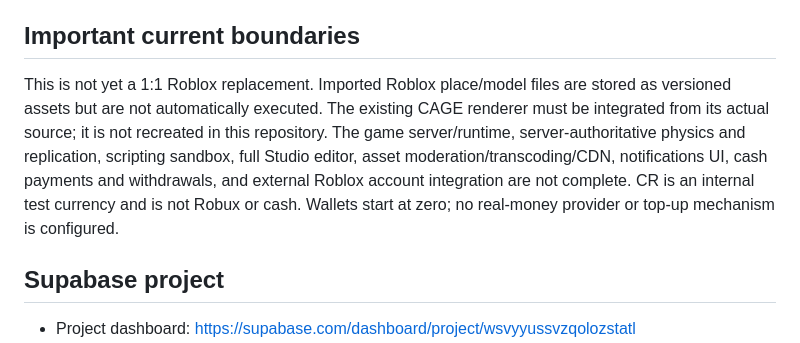
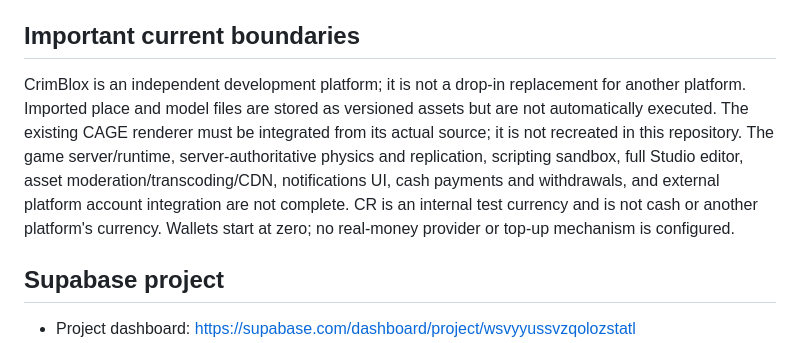
Before and after one commit to UBG-Tester/CrimBlox-Testing-Backend, a Markdown page: README.md, the part around the change. GitHub-like rendering.

Commit message:
Clarify CrimBlox platform terminology and disclosures

```diff
--- a/README.md
+++ b/README.md
@@ -18,7 +18,7 @@ CrimBlox's browser-based development platform and Supabase backend foundation. T
 
 ## Important current boundaries
 
-This is not yet a 1:1 Roblox replacement. Imported Roblox place/model files are stored as versioned assets but are not automatically executed. The existing CAGE renderer must be integrated from its actual source; it is not recreated in this repository. The game server/runtime, server-authoritative physics and replication, scripting sandbox, full Studio editor, asset moderation/transcoding/CDN, notifications UI, cash payments and withdrawals, and external Roblox account integration are not complete. CR is an internal test currency and is not Robux or cash. Wallets start at zero; no real-money provider or top-up mechanism is configured.
+CrimBlox is an independent development platform; it is not a drop-in replacement for another platform. Imported place and model files are stored as versioned assets but are not automatically executed. The existing CAGE renderer must be integrated from its actual source; it is not recreated in this repository. The game server/runtime, server-authoritative physics and replication, scripting sandbox, full Studio editor, asset moderation/transcoding/CDN, notifications UI, cash payments and withdrawals, and external platform account integration are not complete. CR is an internal test currency and is not cash or another platform's currency. Wallets start at zero; no real-money provider or top-up mechanism is configured.
 
 ## Supabase project
 
```
